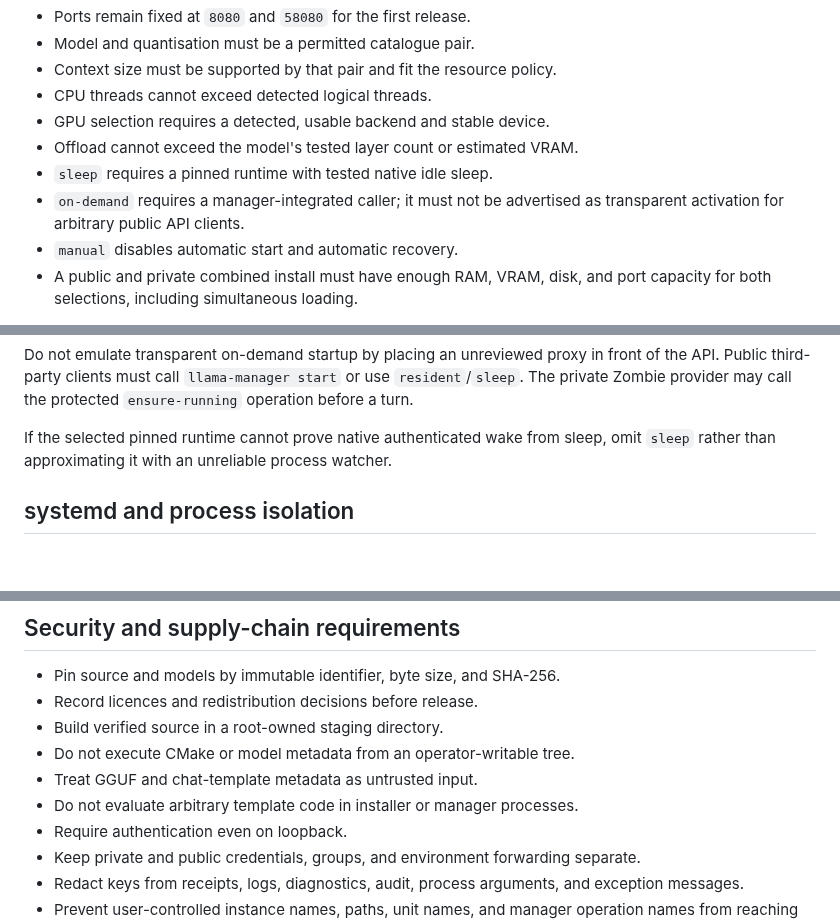
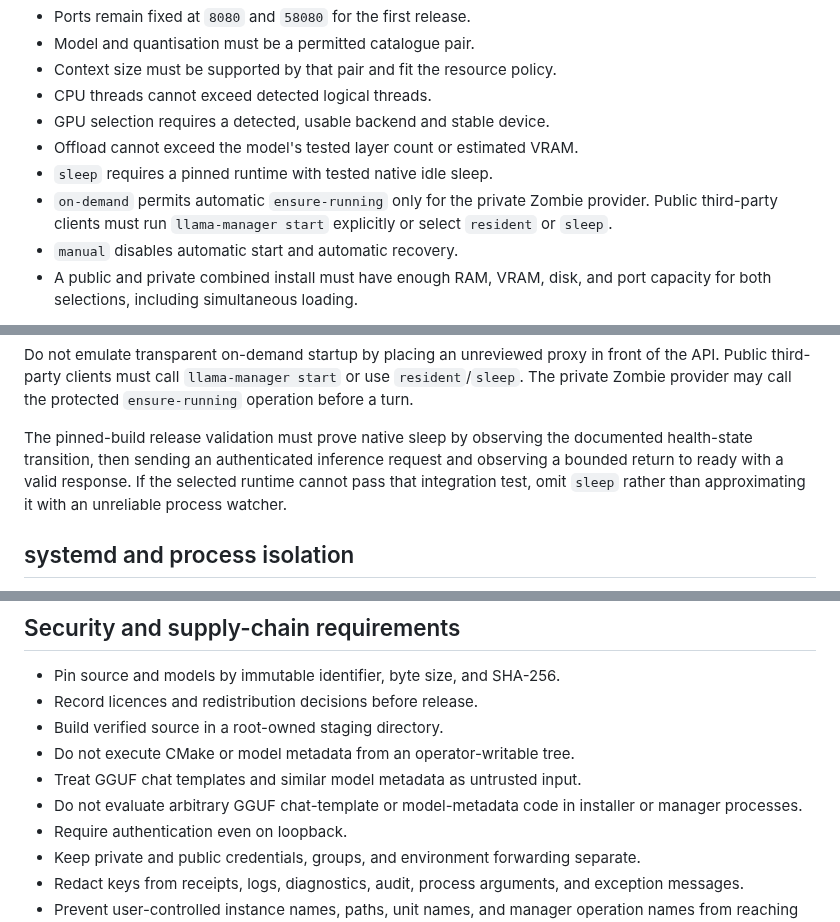
Before and after one commit to japer-technology/ubuntu-zombie, a Markdown page: docs/analysis/improvements-5-plan.md, 3 parts joined by grey strips. GitHub-like rendering; blank space fills up the shorter version.

Commit message:
Clarify llama runtime contracts

```diff
--- a/docs/analysis/improvements-5-plan.md
+++ b/docs/analysis/improvements-5-plan.md
@@ -320,8 +320,9 @@ or changing the host.
 - GPU selection requires a detected, usable backend and stable device.
 - Offload cannot exceed the model's tested layer count or estimated VRAM.
 - `sleep` requires a pinned runtime with tested native idle sleep.
-- `on-demand` requires a manager-integrated caller; it must not be advertised
-  as transparent activation for arbitrary public API clients.
+- `on-demand` permits automatic `ensure-running` only for the private Zombie
+  provider. Public third-party clients must run `llama-manager start`
+  explicitly or select `resident` or `sleep`.
 - `manual` disables automatic start and automatic recovery.
 - A public and private combined install must have enough RAM, VRAM, disk, and
   port capacity for both selections, including simultaneous loading.
@@ -545,9 +546,11 @@ in front of the API. Public third-party clients must call
 `llama-manager start` or use `resident`/`sleep`. The private Zombie provider
 may call the protected `ensure-running` operation before a turn.
 
-If the selected pinned runtime cannot prove native authenticated wake from
-sleep, omit `sleep` rather than approximating it with an unreliable process
-watcher.
+The pinned-build release validation must prove native sleep by observing the
+documented health-state transition, then sending an authenticated inference
+request and observing a bounded return to ready with a valid response. If the
+selected runtime cannot pass that integration test, omit `sleep` rather than
+approximating it with an unreliable process watcher.
 
 ## systemd and process isolation
 
@@ -772,8 +775,9 @@ ownership and later repair semantics are clear.
 - Record licences and redistribution decisions before release.
 - Build verified source in a root-owned staging directory.
 - Do not execute CMake or model metadata from an operator-writable tree.
-- Treat GGUF and chat-template metadata as untrusted input.
-- Do not evaluate arbitrary template code in installer or manager processes.
+- Treat GGUF chat templates and similar model metadata as untrusted input.
+- Do not evaluate arbitrary GGUF chat-template or model-metadata code in
+  installer or manager processes.
 - Require authentication even on loopback.
 - Keep private and public credentials, groups, and environment forwarding
   separate.
```
Also changed, not shown: other parts of docs/analysis/improvements-5-plan.md (+2 -2 lines).
